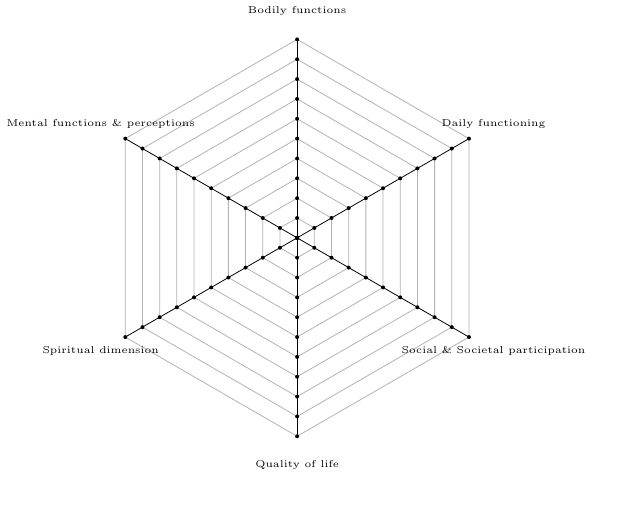
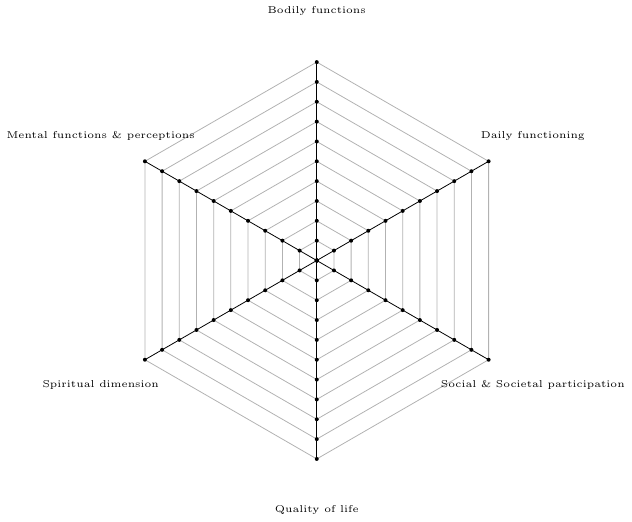
Before and after one commit to c-holtermann/positive-health-web, a LaTeX figure (web_only.tex): the whole page, the shorter picture padded with empty space. Compiled offline with pdfLaTeX.

Commit message:
move labels further out

```diff
--- a/web_only.tex
+++ b/web_only.tex
@@ -16,7 +16,7 @@
 \newdimen\R % maximal diagram radius (config option)
 \R=3.5cm
 \newdimen\L % radius to put dimension labels (config option)
-\L=4cm
+\L=4.4cm
 
 \newcommand{\A}{360/\D} % calculated angle between dimension axes
 \newcommand{\anglebase}{\A/2}
```
